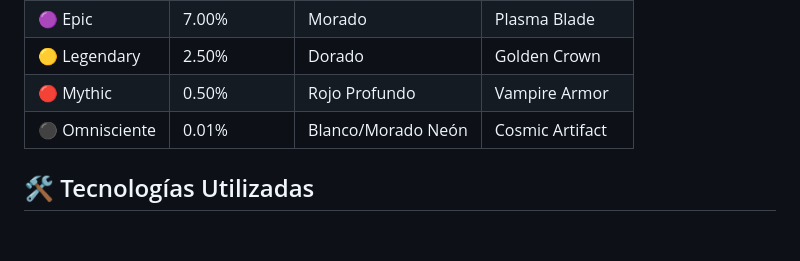
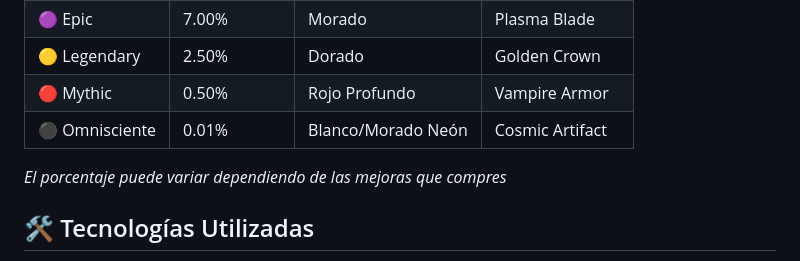
Before and after one commit to Mockkkaa/Lucky_Blocks, a Markdown page: README.md, the part around the change. Rendered like a GitHub page; blank space fills up the shorter version.

```diff
--- a/README.md
+++ b/README.md
@@ -29,6 +29,7 @@ El motor del juego utiliza el siguiente balance de probabilidades para las Cajas
 | 🟡 Legendary | 2.50% | Dorado | Golden Crown |
 | 🔴 Mythic | 0.50% | Rojo Profundo | Vampire Armor |
 | ⚫ Omnisciente | 0.01% | Blanco/Morado Neón | Cosmic Artifact |
+*El porcentaje puede variar dependiendo de las mejoras que compres*
 
 ## 🛠️ Tecnologías Utilizadas
 
```
